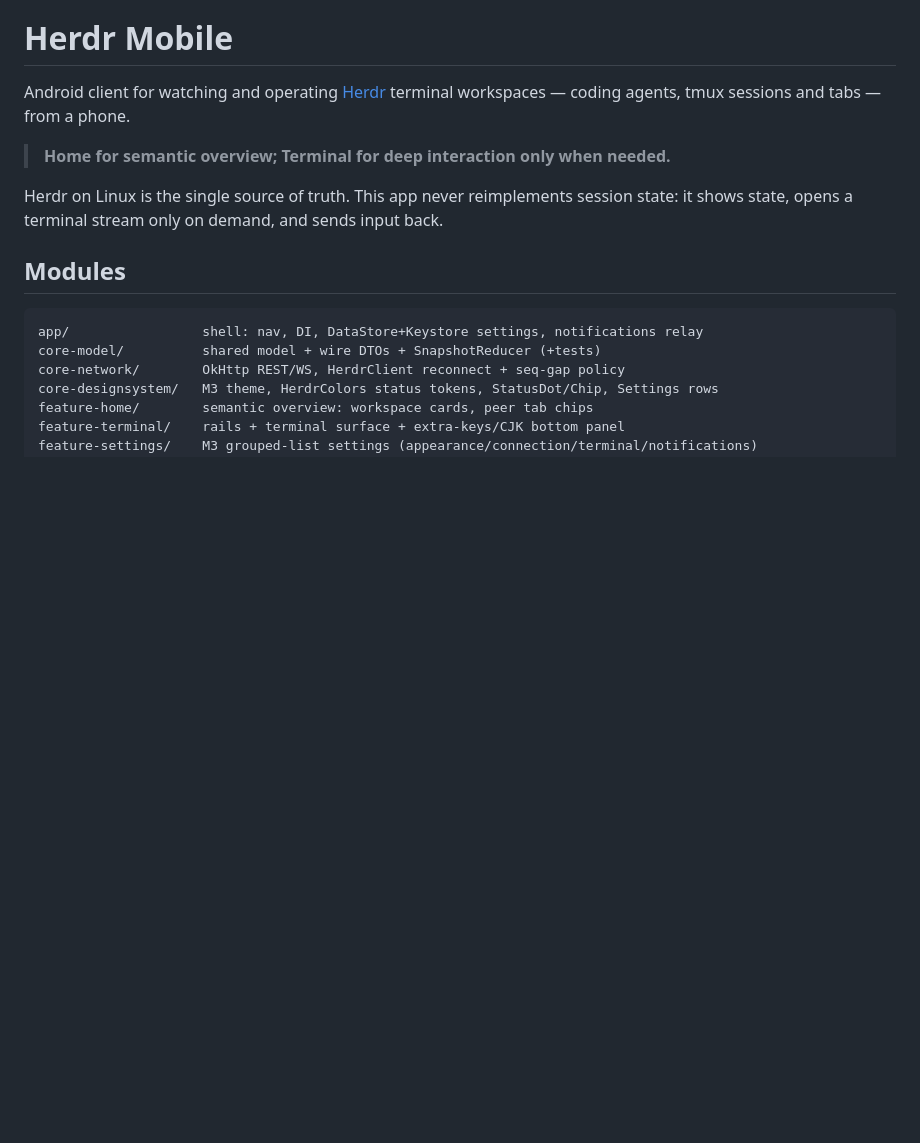
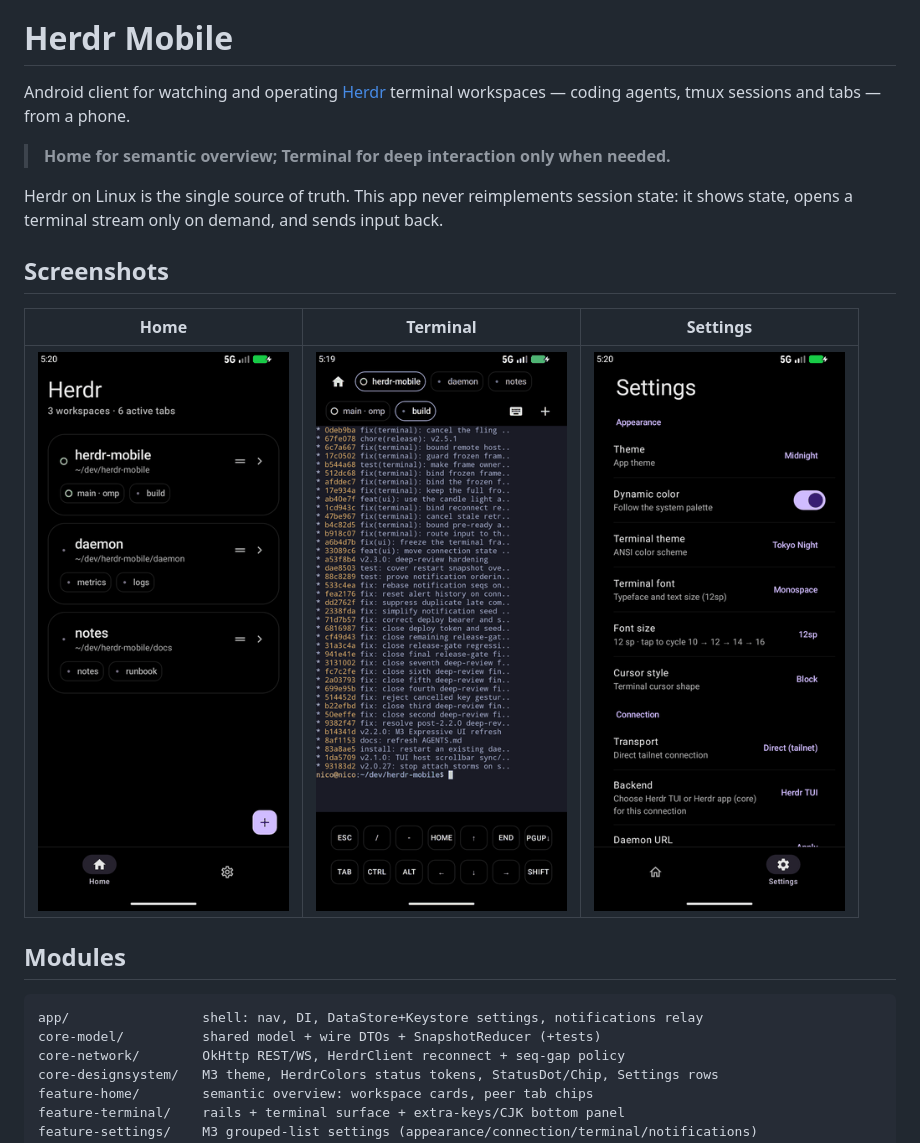
Before and after one commit to nico2525nn/herdr-mobile, a Markdown page: README.md, the part around the change. Rendered like a GitHub page; pictures changed too: docs/images/home.png (added), docs/images/settings.png (added), docs/images/terminal.png (added); blank space fills up the shorter version.

Commit message:
docs(readme): add Home, Terminal and Settings screenshots

```diff
--- a/README.md
+++ b/README.md
@@ -7,6 +7,12 @@ coding agents, tmux sessions and tabs — from a phone.
 
 Herdr on Linux is the single source of truth. This app never reimplements session state:
 it shows state, opens a terminal stream only on demand, and sends input back.
+
+## Screenshots
+
+| Home | Terminal | Settings |
+|:---:|:---:|:---:|
+| <img src="docs/images/home.png" width="280" alt="Workspace overview with tabs and agent status"> | <img src="docs/images/terminal.png" width="280" alt="Terminal attached to a remote Herdr pane"> | <img src="docs/images/settings.png" width="280" alt="Appearance and connection settings"> |
 
 ## Modules
 
```
